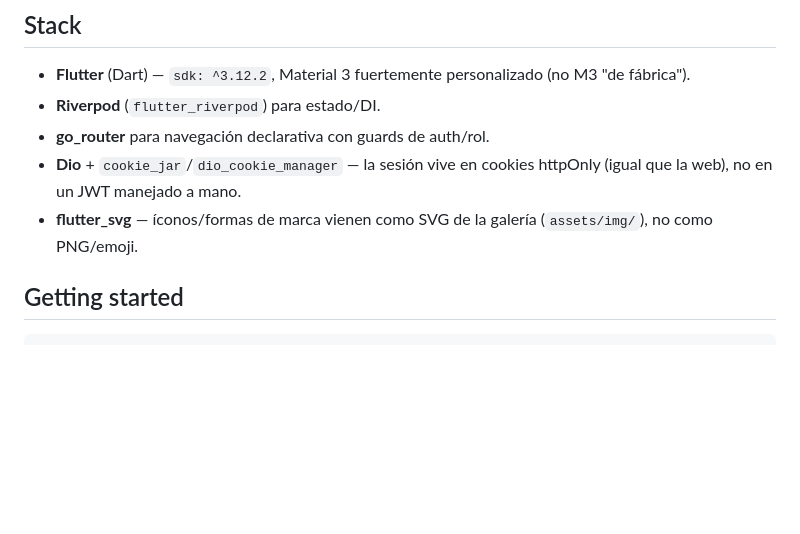
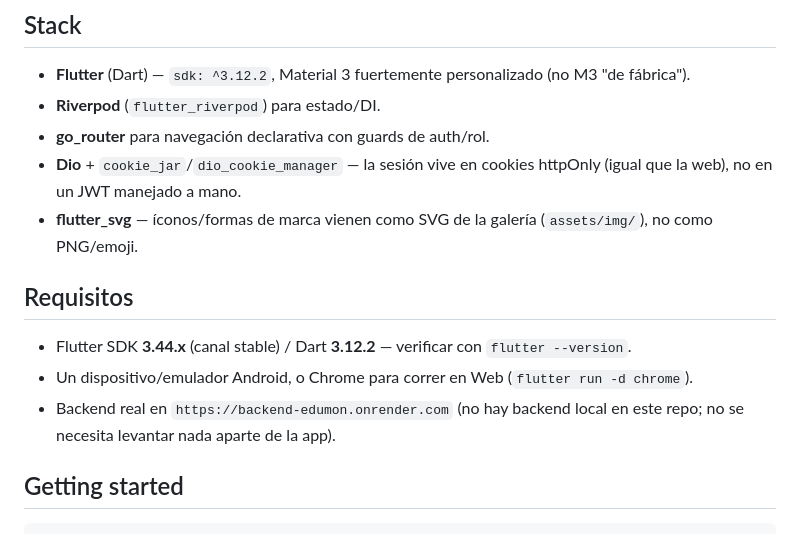
Before and after one commit to vXro1/Edumonmovil_flutter, a Markdown page: README.md, the part around one of its changes. Rendered like a GitHub page; blank space fills up the shorter version.

```diff
--- a/README.md
+++ b/README.md
@@ -11,6 +46,12 @@ Migración/reimplementación en Flutter de la plataforma web EDUMON. La especifi
 - **go_router** para navegación declarativa con guards de auth/rol.
 - **Dio** + `cookie_jar`/`dio_cookie_manager` — la sesión vive en cookies httpOnly (igual que la web), no en un JWT manejado a mano.
 - **flutter_svg** — íconos/formas de marca vienen como SVG de la galería (`assets/img/`), no como PNG/emoji.
+
+## Requisitos
+
+- Flutter SDK **3.44.x** (canal stable) / Dart **3.12.2** — verificar con `flutter --version`.
+- Un dispositivo/emulador Android, o Chrome para correr en Web (`flutter run -d chrome`).
+- Backend real en `https://backend-edumon.onrender.com` (no hay backend local en este repo; no se necesita levantar nada aparte de la app).
 
 ## Getting started
 
```
Also changed, not shown: other parts of README.md (+70 -4 lines).
